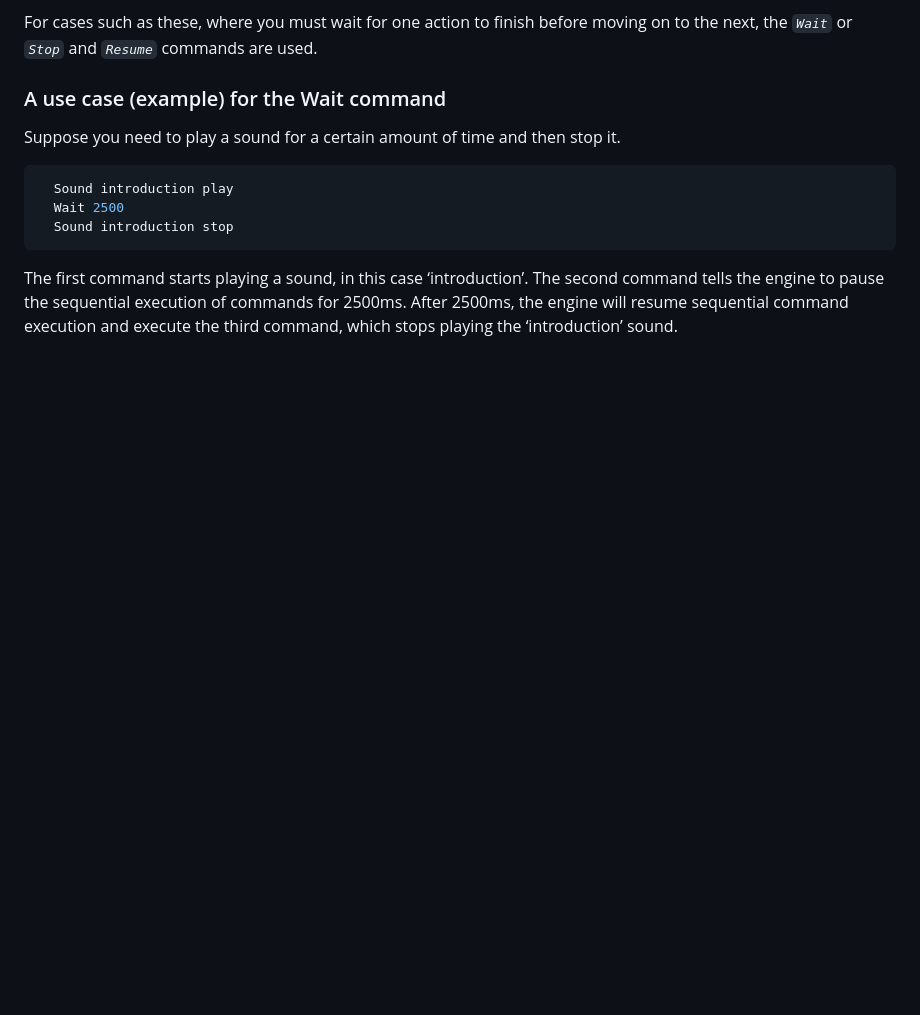
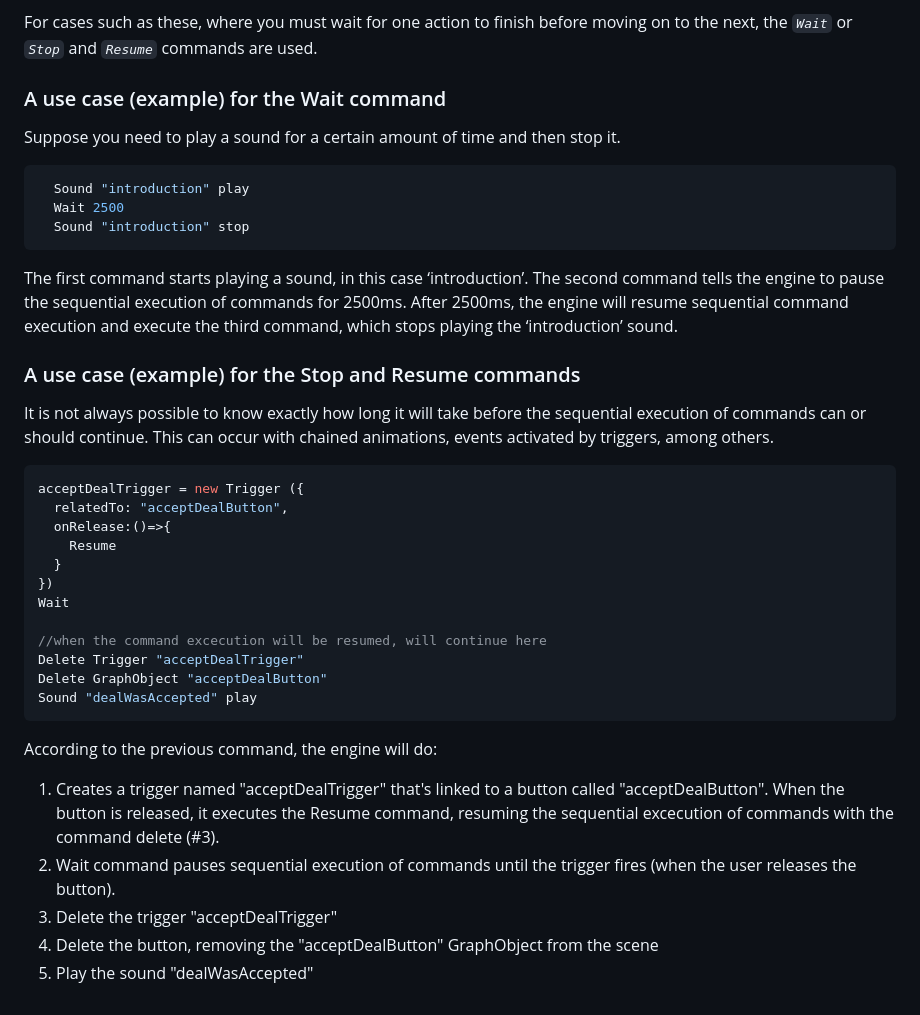
Before and after one commit to Matt21RR/TreeEngineVN, a Markdown page: frontend/scriptingDoc.md, the part around one of its changes. Drawn GitHub-style; blank space fills up the shorter version.

````diff
--- a/frontend/scriptingDoc.md
+++ b/frontend/scriptingDoc.md
@@ -356,8 +356,35 @@ For cases such as these, where you must wait for one action to finish before mov
 Suppose you need to play a sound for a certain amount of time and then stop it.
 
 ```ts
-  Sound introduction play
+  Sound "introduction" play
   Wait 2500
-  Sound introduction stop
+  Sound "introduction" stop
 ```
 The first command starts playing a sound, in this case ‘introduction’. The second command tells the engine to pause the sequential execution of commands for 2500ms. After 2500ms, the engine will resume sequential command execution and execute the third command, which stops playing the ‘introduction’ sound.
+
+### A use case (example) for the Stop and Resume commands
+
+It is not always possible to know exactly how long it will take before the sequential execution of commands can or should continue.
+This can occur with chained animations, events activated by triggers, among others.
+
+```ts
+acceptDealTrigger = new Trigger ({
+  relatedTo: "acceptDealButton",
+  onRelease:()=>{
+    Resume
+  }
+})
+Wait
+
+//when the command excecution will be resumed, will continue here
+Delete Trigger "acceptDealTrigger"
+Delete GraphObject "acceptDealButton"
+Sound "dealWasAccepted" play
+```
+According to the previous command, the engine will do:
+
+1. Creates a trigger named "acceptDealTrigger" that's linked to a button called "acceptDealButton". When the button is released, it executes the Resume command, resuming the sequential excecution of commands with the command delete (#3).
+2. Wait command pauses sequential execution of commands until the trigger fires (when the user releases the button).
+3. Delete the trigger "acceptDealTrigger"
+4. Delete the button, removing the "acceptDealButton" GraphObject from the scene
+5. Play the sound "dealWasAccepted"
````
Also changed, not shown: other parts of frontend/scriptingDoc.md (+1 -1 lines).
